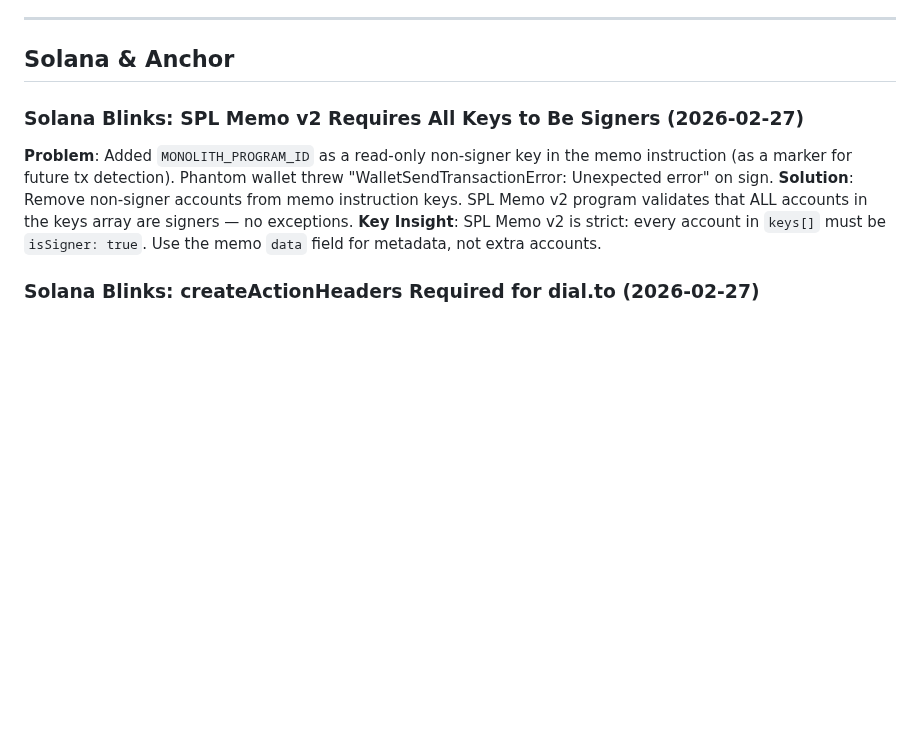
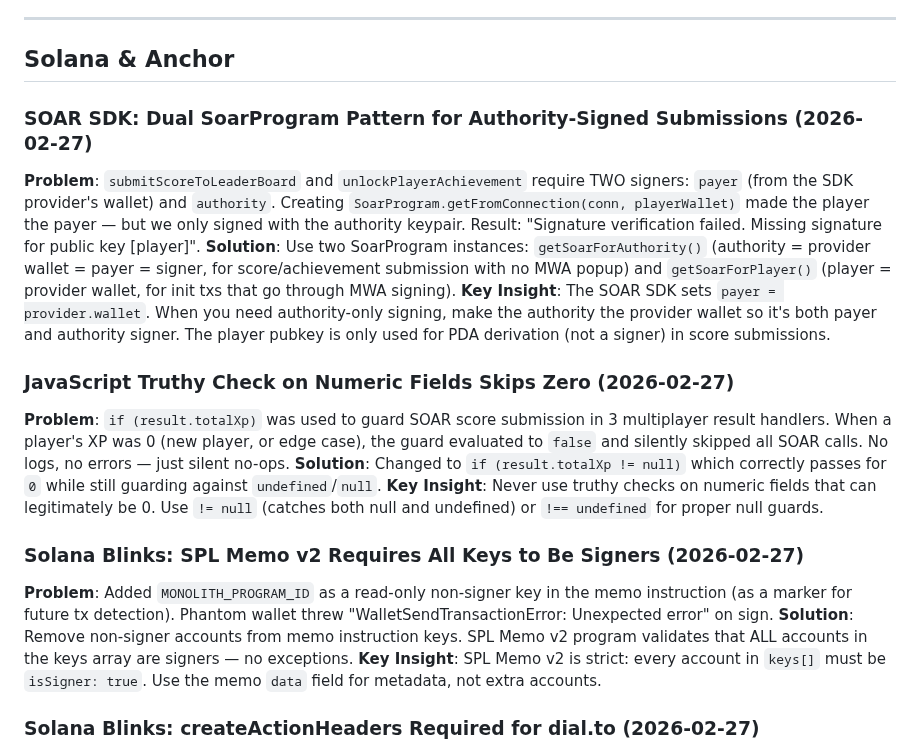
Before and after one commit to epicexcelsior/monolith, a Markdown page: docs/LESSONS.md, the part around the change. Rendered like a GitHub page; blank space fills up the shorter version.

Commit message:
docs: add SOAR dual-provider + truthy check lessons
Co-Authored-By: Claude <noreply@anthropic.com>

```diff
--- a/docs/LESSONS.md
+++ b/docs/LESSONS.md
@@ -262,6 +262,16 @@ const positionCache = new Map<string, {x,y,z}>();
 ---
 
 ## Solana & Anchor
+
+### SOAR SDK: Dual SoarProgram Pattern for Authority-Signed Submissions (2026-02-27)
+**Problem**: `submitScoreToLeaderBoard` and `unlockPlayerAchievement` require TWO signers: `payer` (from the SDK provider's wallet) and `authority`. Creating `SoarProgram.getFromConnection(conn, playerWallet)` made the player the payer — but we only signed with the authority keypair. Result: "Signature verification failed. Missing signature for public key [player]".
+**Solution**: Use two SoarProgram instances: `getSoarForAuthority()` (authority = provider wallet = payer = signer, for score/achievement submission with no MWA popup) and `getSoarForPlayer()` (player = provider wallet, for init txs that go through MWA signing).
+**Key Insight**: The SOAR SDK sets `payer = provider.wallet`. When you need authority-only signing, make the authority the provider wallet so it's both payer and authority signer. The player pubkey is only used for PDA derivation (not a signer) in score submissions.
+
+### JavaScript Truthy Check on Numeric Fields Skips Zero (2026-02-27)
+**Problem**: `if (result.totalXp)` was used to guard SOAR score submission in 3 multiplayer result handlers. When a player's XP was 0 (new player, or edge case), the guard evaluated to `false` and silently skipped all SOAR calls. No logs, no errors — just silent no-ops.
+**Solution**: Changed to `if (result.totalXp != null)` which correctly passes for `0` while still guarding against `undefined`/`null`.
+**Key Insight**: Never use truthy checks on numeric fields that can legitimately be 0. Use `!= null` (catches both null and undefined) or `!== undefined` for proper null guards.
 
 ### Solana Blinks: SPL Memo v2 Requires All Keys to Be Signers (2026-02-27)
 **Problem**: Added `MONOLITH_PROGRAM_ID` as a read-only non-signer key in the memo instruction (as a marker for future tx detection). Phantom wallet threw "WalletSendTransactionError: Unexpected error" on sign.
```
